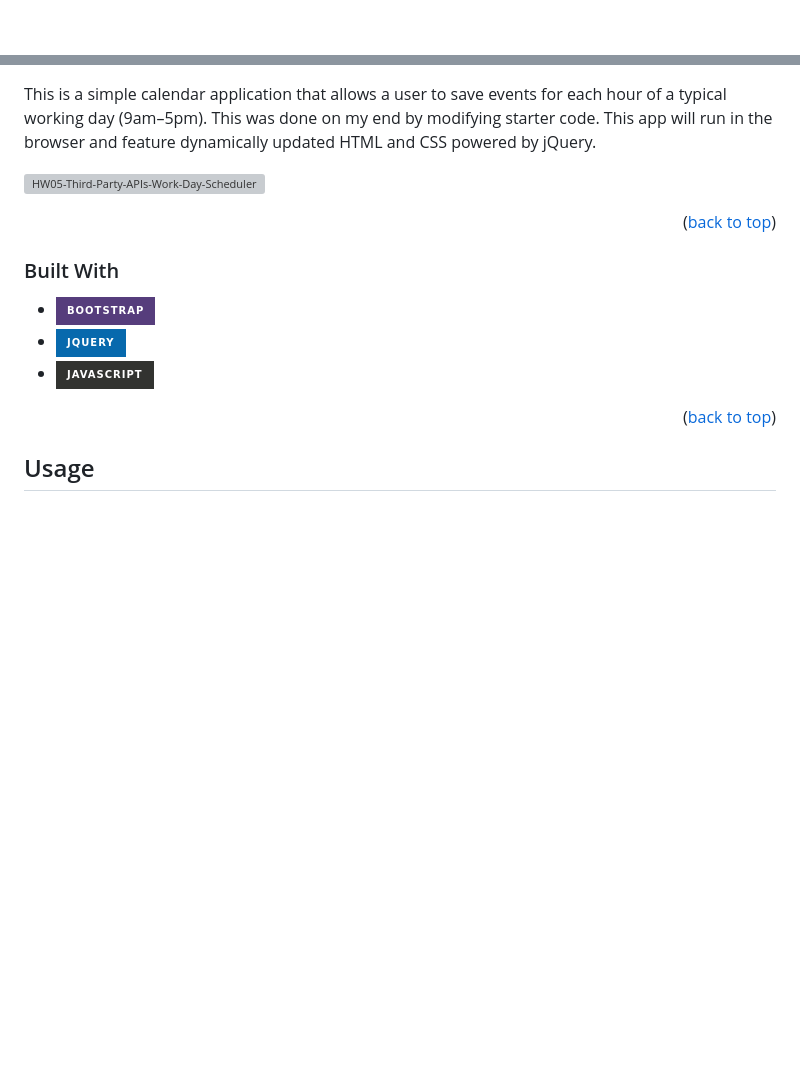
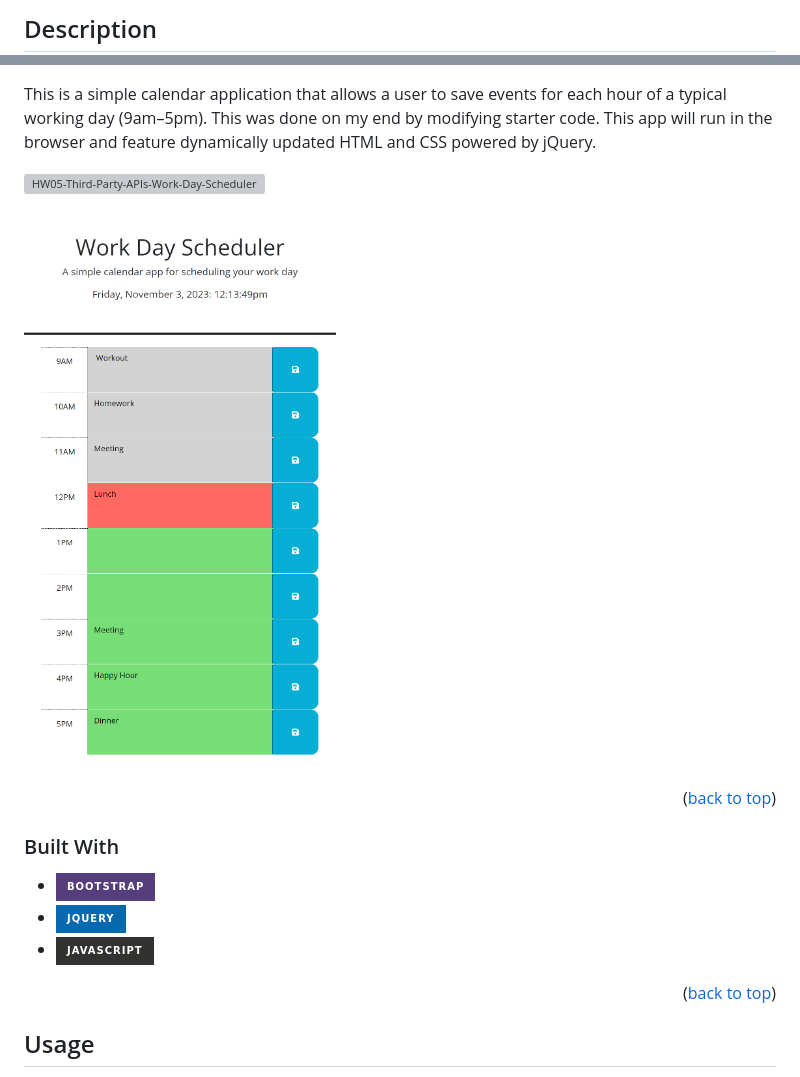
Before and after one commit to gmeyer24/HW05-Third-Party--APIs-Work-Day-Scheduler, a Markdown page: README.md, 2 parts joined by grey strips. Rendered like a GitHub page; pictures changed too: images/screencapture-127-0-0-1-5500-index-html-2023-11-03-12_13_49.png (added); folded sections open; badges without logos; blank space fills up the shorter version; grey boxes are pictures that could not be loaded.

```diff
--- a/README.md
+++ b/README.md
@@ -81,2 +78,3 @@
 
+## Description
 
@@ -88,11 +84,11 @@ This is a simple calendar application that allows a user to save events for each
 
 [![HW05-Third-Party-APIs-Work-Day-Scheduler Deployed Link][product-screenshot]](https://gmeyer24.github.io/HW05-Third-Party-APIs-Work-Day-Scheduler)
 
+![Alt text](images/screencapture-127-0-0-1-5500-index-html-2023-11-03-12_13_49.png)
+
 <!-- Here's a blank template to get started: To avoid retyping too much info. Do a search and replace with your text editor for the following: `gmeyer24`, `HW05-Third-Party-APIs-Work-Day-Scheduler`, `gavinpmeyer`, `gmail`, `gpmeyer24`, `HW05-Third-Party-APIs-Work-Day-Scheduler`, `project_description` -->
 
 <p align="right">(<a href="#readme-top">back to top</a>)</p>
-
-
 
 ### Built With
 
@@ -102,13 +98,12 @@ This is a simple calendar application that allows a user to save events for each
 * [![Angular][Angular.io]][Angular-url]
 * [![Svelte][Svelte.dev]][Svelte-url]
 * [![Laravel][Laravel.com]][Laravel-url] -->
-* [![Bootstrap][Bootstrap.com]][Bootstrap-url]
-* [![JQuery][JQuery.com]][JQuery-url]
-* [![JavaScript][JavaScript.com]][JavaScript-url]
+
+- [![Bootstrap][Bootstrap.com]][Bootstrap-url]
+- [![JQuery][JQuery.com]][JQuery-url]
+- [![JavaScript][JavaScript.com]][JavaScript-url]
 
 <p align="right">(<a href="#readme-top">back to top</a>)</p>
-
-
 
 <!-- GETTING STARTED -->
 <!-- ## Getting Started
```
Also changed, not shown: other parts of README.md (+21 -29 lines), images/image.png (added).
